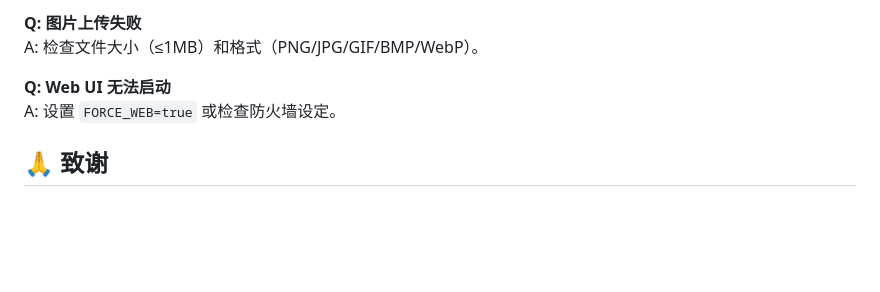
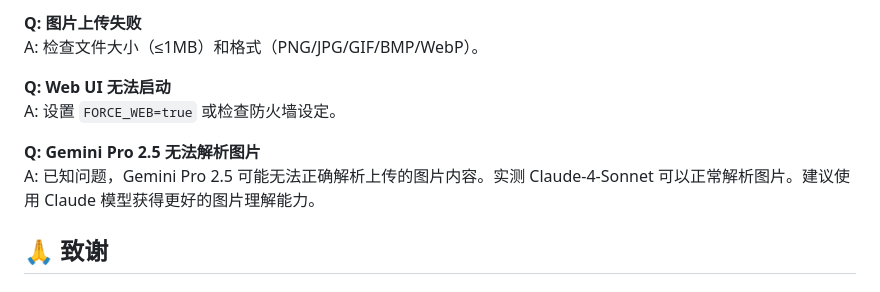
Before and after one commit to zetxtech/mcp-feedback-enhanced, a Markdown page: README.zh-CN.md, the part around the change. Rendered like a GitHub page; blank space fills up the shorter version.

```diff
--- a/README.zh-CN.md
+++ b/README.zh-CN.md
@@ -210,6 +210,9 @@ A: 检查文件大小（≤1MB）和格式（PNG/JPG/GIF/BMP/WebP）。
 **Q: Web UI 无法启动**
 A: 设置 `FORCE_WEB=true` 或检查防火墙设定。
 
+**Q: Gemini Pro 2.5 无法解析图片**
+A: 已知问题，Gemini Pro 2.5 可能无法正确解析上传的图片内容。实测 Claude-4-Sonnet 可以正常解析图片。建议使用 Claude 模型获得更好的图片理解能力。
+
 ## 🙏 致谢
 
 ### 🌟 支持原作者
```
Also changed, not shown: README.md (+3 -0 lines), README.zh-TW.md (+3 -0 lines).
